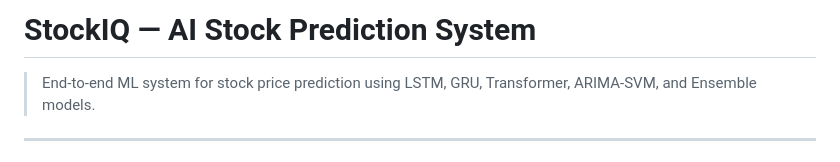
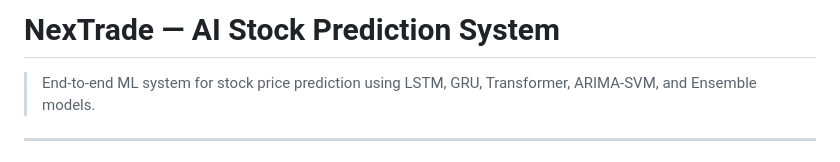
Before and after one commit to Kushgandhi18/NexTrade, a Markdown page: README.md, the part around the change. Drawn GitHub-style.

```diff
--- a/README.md
+++ b/README.md
@@ -1,4 +1,4 @@
-# StockIQ — AI Stock Prediction System
+# NexTrade — AI Stock Prediction System
 
 > End-to-end ML system for stock price prediction using LSTM, GRU, Transformer, ARIMA-SVM, and Ensemble models.
 
```
